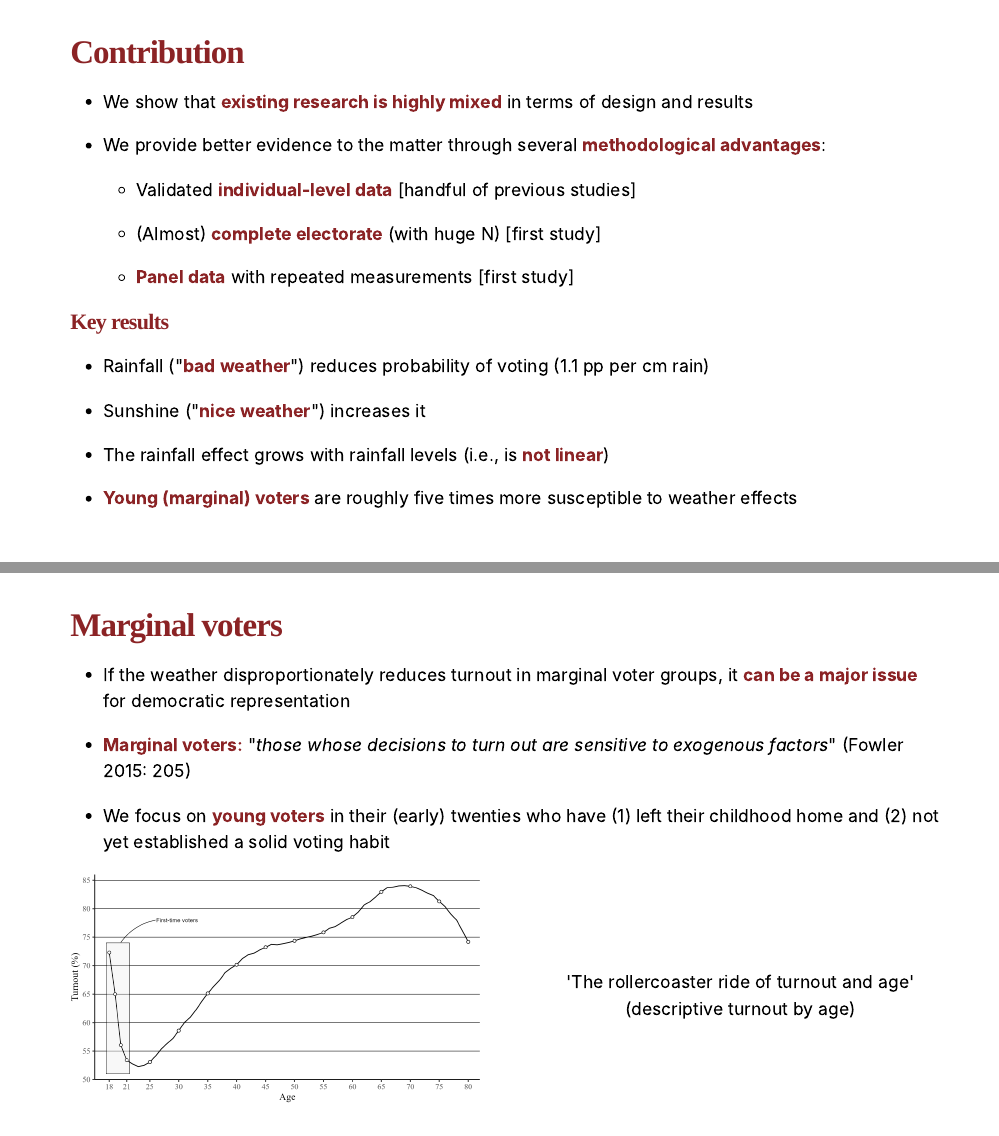
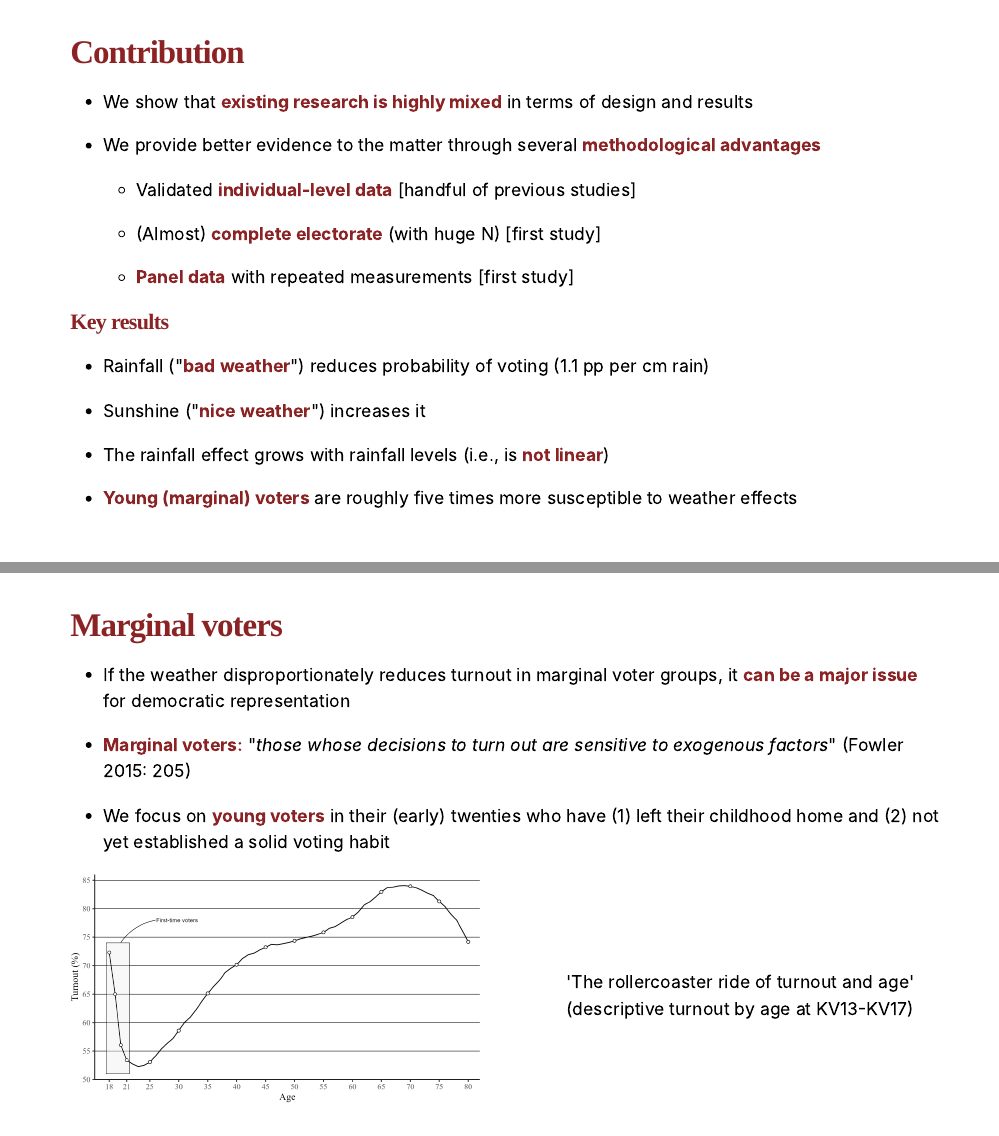
Before and after one commit to soerendamsbo/misc-slides, an R Markdown document (dpsa2021.Rmd): pages 4 and 6 of 15, joined at a grey line. Rendered offline with R 4.5, knitr and Pandoc, with nearby package versions; the slides are laid out offline by our stand-in for remark.js, each with all of its steps uncovered, in fonts that may differ from those the slides ask for, and without slide numbers, shadows or browser add-ons.

Commit message:
dpsa final.2

```diff
--- a/dpsa2021.Rmd
+++ b/dpsa2021.Rmd
@@ -85,7 +85,9 @@ xaringanExtra::use_tile_view()
 
 --
 
-- We provide better evidence to the matter through several __methodological advantages__:
+- We provide better evidence to the matter through several __methodological advantages__
+
+--
 
   - Validated **individual-level data** [handful of previous studies]
 
```
Also changed, not shown: dpsa2021.html, dpsa2021.Rmd (2 more changed lines).
